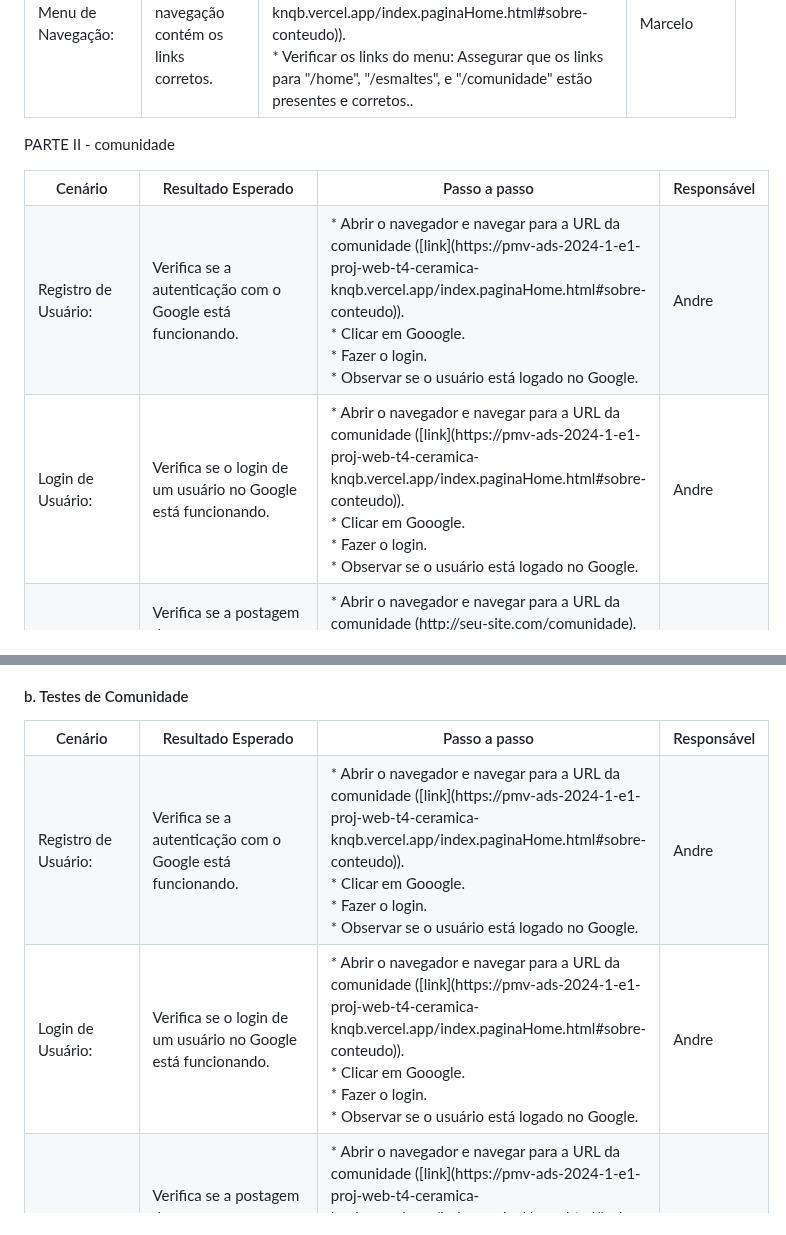
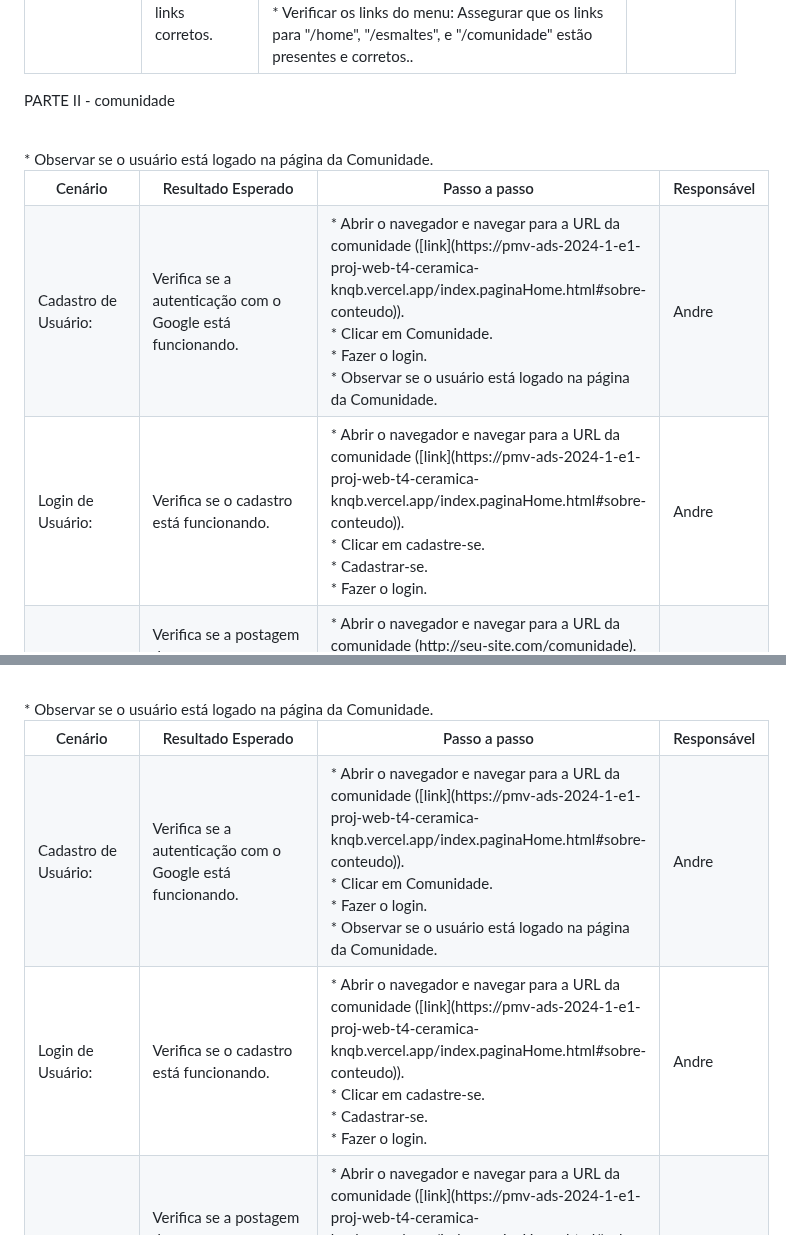
Before and after one commit to ICEI-PUC-Minas-PMV-ADS/pmv-ads-2024-1-e1-proj-web-t4-ceramica, a Markdown page: documentos/07-Plano de Testes de Software.md, 2 parts joined by grey strips. Rendered like a GitHub page.

Commit message:
Update 07-Plano de Testes de Software.md
ajustes nas descrições dos testes

```diff
--- a/documentos/07-Plano de Testes de Software.md
+++ b/documentos/07-Plano de Testes de Software.md
@@ -55,21 +55,22 @@ PARTE II - comunidade
     <th>Responsável</th>
   </tr>
   <tr>
-    <td>Registro de Usuário:</td>
+    <td>Cadastro de Usuário:</td>
     <td>Verifica se a autenticação com o Google está funcionando.</td>
     <td>* Abrir o navegador e navegar para a URL da comunidade ([link](https://pmv-ads-2024-1-e1-proj-web-t4-ceramica-knqb.vercel.app/index.paginaHome.html#sobre-conteudo)).
-    <br> * Clicar em Gooogle.
+    <br> * Clicar em Comunidade.
     <br> * Fazer o login.
-    <br> * Observar se o usuário está logado no Google.
+    <br> * Observar se o usuário está logado na página da Comunidade.
     <td>Andre</td>
   </tr>
   <tr>
     <td>Login de Usuário:</td>
-    <td>Verifica se o login de um usuário no Google está funcionando.</td>
+    <td>Verifica se o cadastro está funcionando.</td>
     <td> * Abrir o navegador e navegar para a URL da comunidade ([link](https://pmv-ads-2024-1-e1-proj-web-t4-ceramica-knqb.vercel.app/index.paginaHome.html#sobre-conteudo)).
-    <br> * Clicar em Gooogle.
-    <br> * Fazer o login.
-    <br> * Observar se o usuário está logado no Google.</td>
+    <br> * Clicar em cadastre-se.
+    <br> * Cadastrar-se.
+    <br> * Fazer o login.</td>
+    <br> * Observar se o usuário está logado na página da Comunidade.
     <td>Andre</td>
   </tr>
   <tr>
@@ -188,21 +189,22 @@ PARTE I - navegação & conteúdo
     <th>Responsável</th>
   </tr>
   <tr>
-    <td>Registro de Usuário:</td>
+    <td>Cadastro de Usuário:</td>
     <td>Verifica se a autenticação com o Google está funcionando.</td>
     <td>* Abrir o navegador e navegar para a URL da comunidade ([link](https://pmv-ads-2024-1-e1-proj-web-t4-ceramica-knqb.vercel.app/index.paginaHome.html#sobre-conteudo)).
-    <br> * Clicar em Gooogle.
+    <br> * Clicar em Comunidade.
     <br> * Fazer o login.
-    <br> * Observar se o usuário está logado no Google.
+    <br> * Observar se o usuário está logado na página da Comunidade.
     <td>Andre</td>
   </tr>
   <tr>
     <td>Login de Usuário:</td>
-    <td>Verifica se o login de um usuário no Google está funcionando.</td>
+    <td>Verifica se o cadastro está funcionando.</td>
     <td> * Abrir o navegador e navegar para a URL da comunidade ([link](https://pmv-ads-2024-1-e1-proj-web-t4-ceramica-knqb.vercel.app/index.paginaHome.html#sobre-conteudo)).
-    <br> * Clicar em Gooogle.
-    <br> * Fazer o login.
-    <br> * Observar se o usuário está logado no Google.</td>
+    <br> * Clicar em cadastre-se.
+    <br> * Cadastrar-se.
+    <br> * Fazer o login.</td>
+    <br> * Observar se o usuário está logado na página da Comunidade.
     <td>Andre</td>
   </tr>
   <tr>
```
